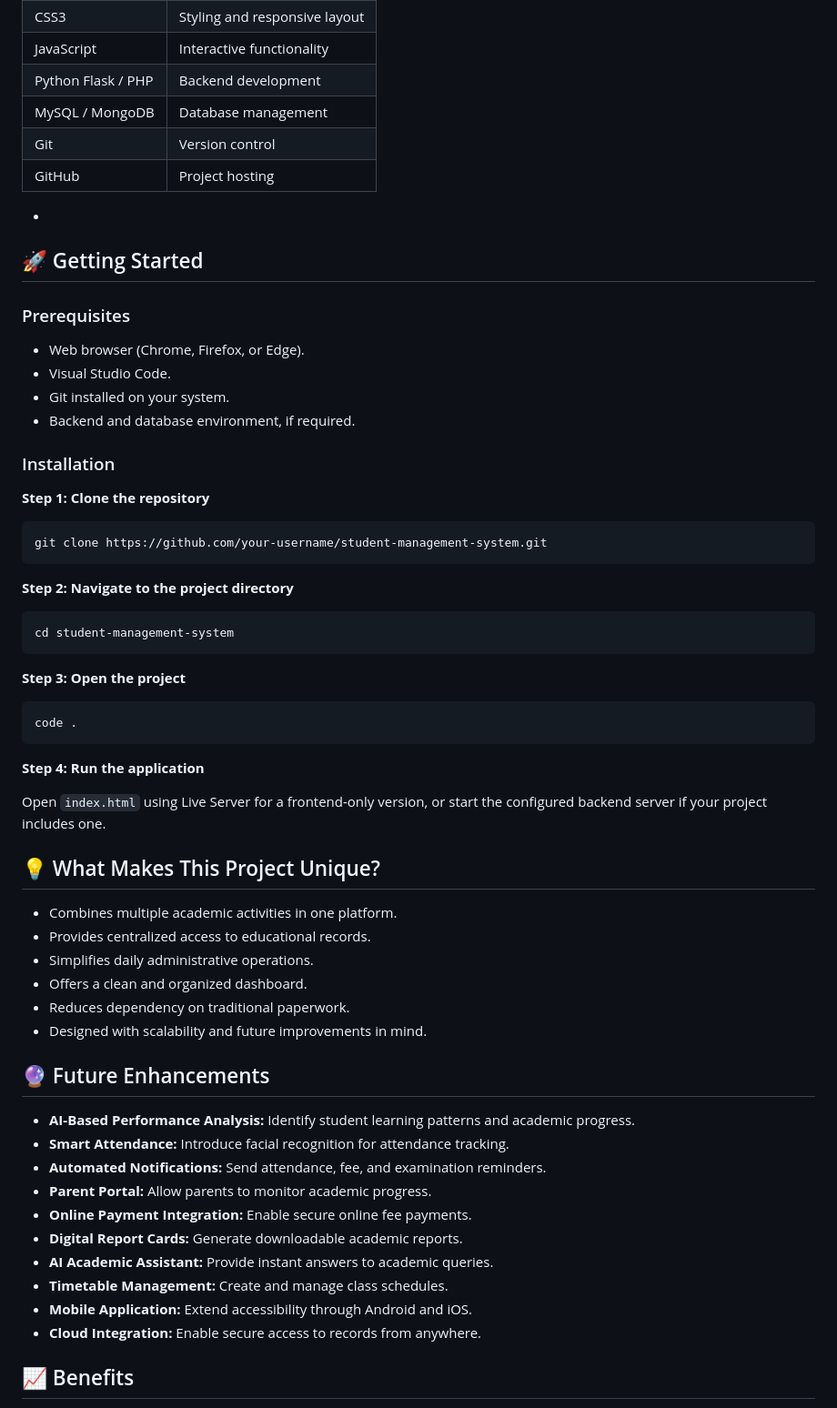
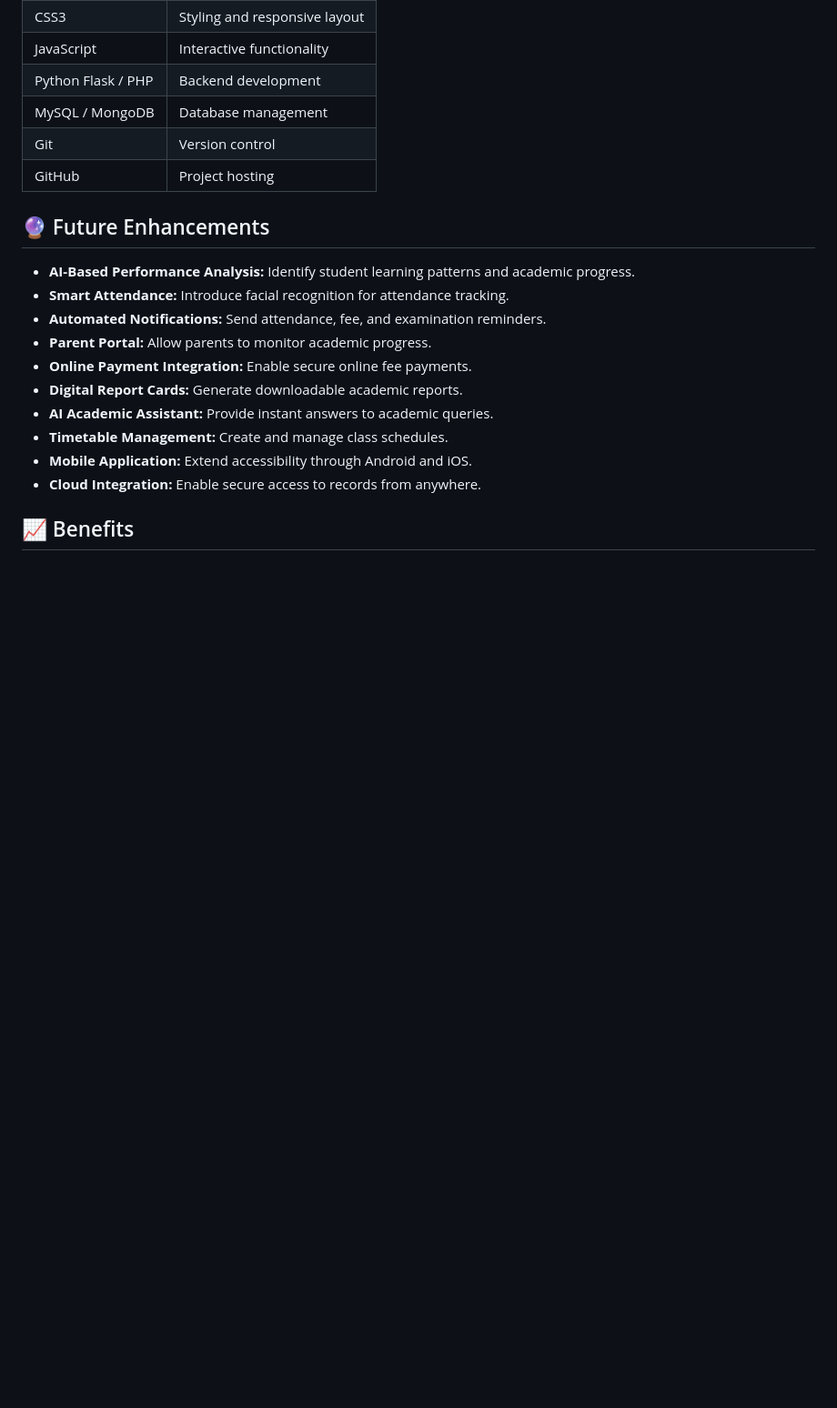
Before and after one commit to krgowsalya1406-gif/Student-management-system, a Markdown page: README.md, the part around the change. Shown at 91% size. Drawn GitHub-style; blank space fills up the shorter version.

````diff
--- a/README.md
+++ b/README.md
@@ -102,51 +102,6 @@ The dashboard provides a centralized overview of institutional activities.
 | Git | Version control |
 | GitHub | Project hosting |
 
-*
-
-
-
-## 🚀 Getting Started
-
-### Prerequisites
-
-- Web browser (Chrome, Firefox, or Edge).
-- Visual Studio Code.
-- Git installed on your system.
-- Backend and database environment, if required.
-
-### Installation
-
-**Step 1: Clone the repository**
-
-```bash
-git clone https://github.com/your-username/student-management-system.git
-```
-
-**Step 2: Navigate to the project directory**
-
-```bash
-cd student-management-system
-```
-
-**Step 3: Open the project**
-
-```bash
-code .
-```
-
-**Step 4: Run the application**
-
-Open `index.html` using Live Server for a frontend-only version, or start the configured backend server if your project includes one.
-
-## 💡 What Makes This Project Unique?
-
-- Combines multiple academic activities in one platform.
-- Provides centralized access to educational records.
-- Simplifies daily administrative operations.
-- Offers a clean and organized dashboard.
-- Reduces dependency on traditional paperwork.
-- Designed with scalability and future improvements in mind.
 
 ## 🔮 Future Enhancements
 
````
